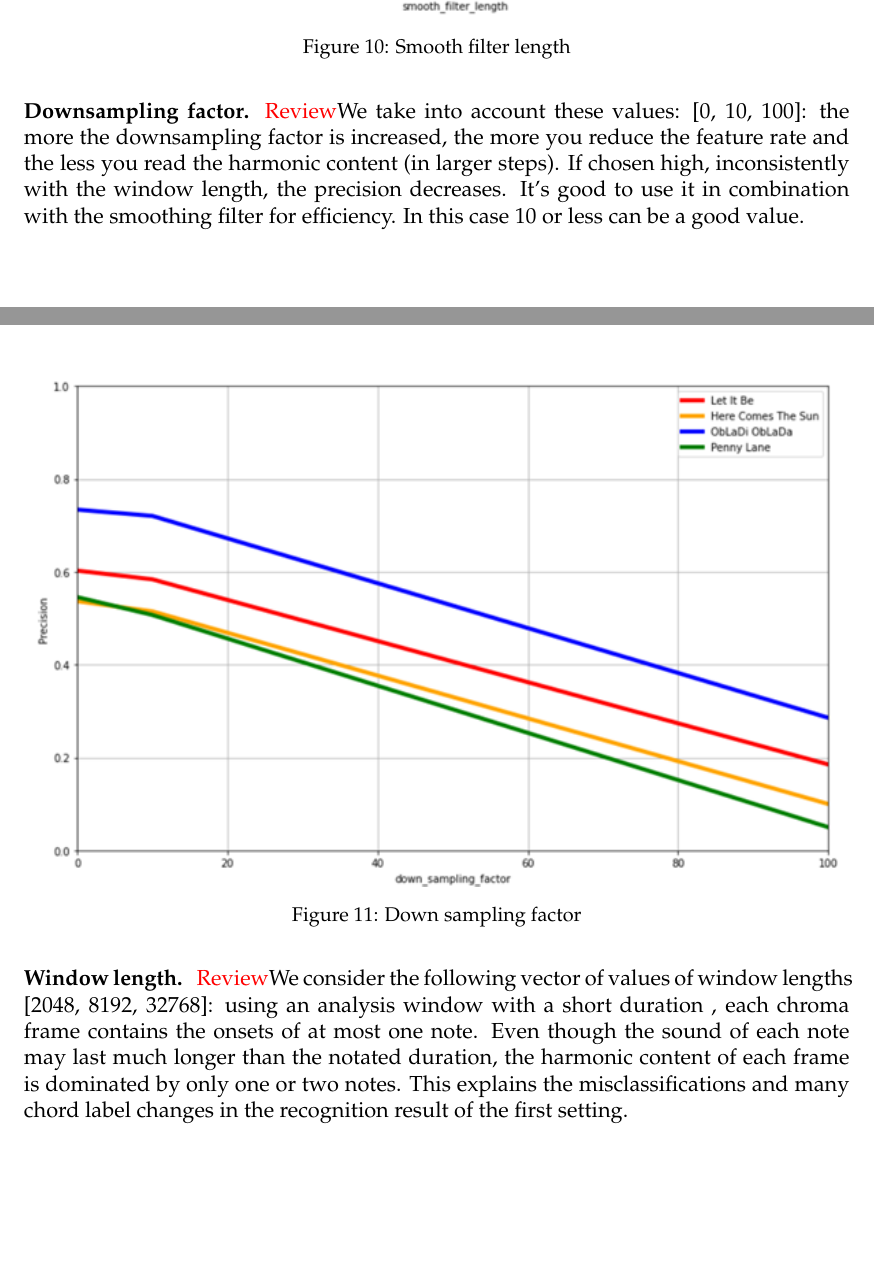
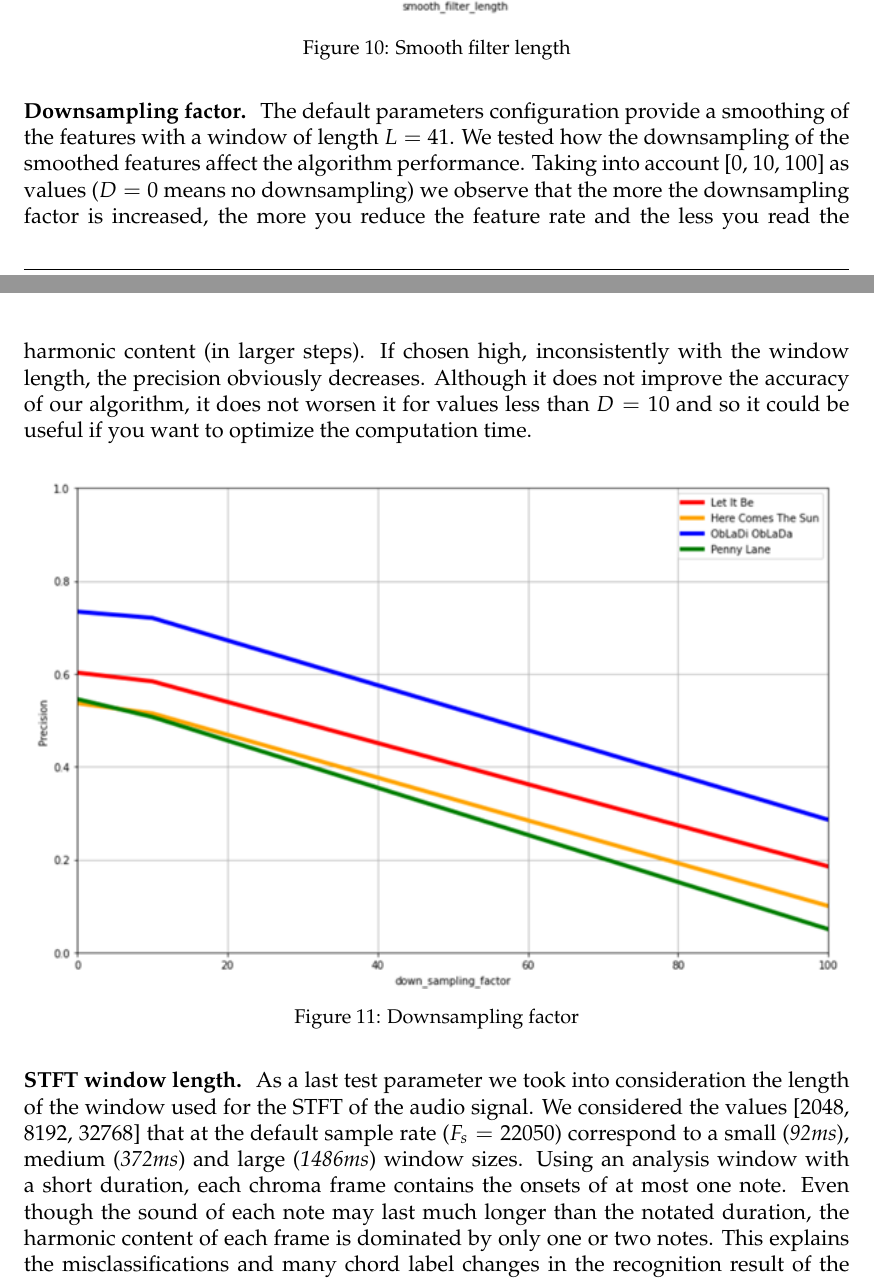
Before and after one commit to mpetteno-polimi/CMRM-Homework2, a LaTeX problem sheet (report/main.tex): two parts of pages 11 and 12 of 13 before the commit and two parts of pages 12 and 13 of 14 after it, joined at a grey line, cut so that both start at the same text, the shorter picture padded with empty space. Compiled offline with pdfLaTeX.

Commit message:
+ Improved report

```diff
--- a/report/main.tex
+++ b/report/main.tex
@@ -51,7 +51,7 @@
 %	ASSIGNMENT INFORMATION
 %----------------------------------------------------------------------------------------
 
-\title{Homework \#2 - Template-Based Chord Recognition} % Assignment title
+\title{Homework \#2 - Automatic Chord Recognition} % Assignment title
 
 \author{Matteo Pettenò - Marco Viviani} % Students name
 
@@ -313,20 +313,19 @@ We can deduce that around the value 30 the precision of our algorithm will be hi
 \end{figure}
 
 \subsection*{Downsampling factor}
-\color{red}Review\color{black}
-We take into account these values: [0, 10, 100]: the more the downsampling factor is increased, the more you reduce the feature rate and the less you read the harmonic content (in larger steps). If chosen high, inconsistently with the window length, the precision decreases.
-It's good to use it in combination with the smoothing filter for efficiency. In this case 10 or less can be a good value.
+
+The default parameters configuration provide a smoothing of the features with a window of length $L=41$. We tested how the downsampling of the smoothed features affect the algorithm performance. Taking into account [0, 10, 100] as values ($D=0$ means no downsampling) we observe that the more the downsampling factor is increased, the more you reduce the feature rate and the less you read the harmonic content (in larger steps). If chosen high, inconsistently with the window length, the precision obviously decreases. Although it does not improve the accuracy of our algorithm, it does not worsen it for values less than $D=10$ and so it could be useful if you want to optimize the computation time.
 
 \begin{figure}[H]
  \centering
  \includegraphics[scale=1]{./images/5_down_sampling_precision.png}
- \caption{Down sampling factor}
+ \caption{Downsampling factor}
 \end{figure}
 
-\subsection*{Window length}
-\color{red}Review\color{black}
-We consider the following vector of values of window lengths [2048, 8192, 32768]:  using an analysis window with a short duration , each chroma frame contains the onsets of at most one note. Even though the sound of each note may last much longer than the notated duration, the harmonic content of each frame is dominated by only one or two notes. This explains the misclassifications and many chord label changes in the recognition result of the first setting. \\
-An obvious strategy for improving the chord recognition result is to use larger window sizes. Anyway, the larger analysis windows smooth out the originally sharp transitions between different chords, which may introduce problems at chord changes.\\
+\subsection*{STFT window length}
+
+As a last test parameter we took into consideration the length of the window used for the STFT of the audio signal. We considered the values [2048, 8192, 32768] that at the default sample rate ($F_s=22050$) correspond to a small (\emph{92ms}), medium (\emph{372ms}) and large (\emph{1486ms}) window sizes. Using an analysis window with a short duration, each chroma frame contains the onsets of at most one note. Even though the sound of each note may last much longer than the notated duration, the harmonic content of each frame is dominated by only one or two notes. This explains the misclassifications and many chord label changes in the recognition result of the first setting.\\
+An obvious strategy for improving the chord recognition result is to use larger window sizes. Anyway, the larger analysis windows smooth out the originally sharp transitions between different chords, which may introduce problems at chord changes.
 
 \begin{figure}[H]
  \centering
```
Also changed, not shown: report/main.pdf, report/main.tex (14 more changed lines).
